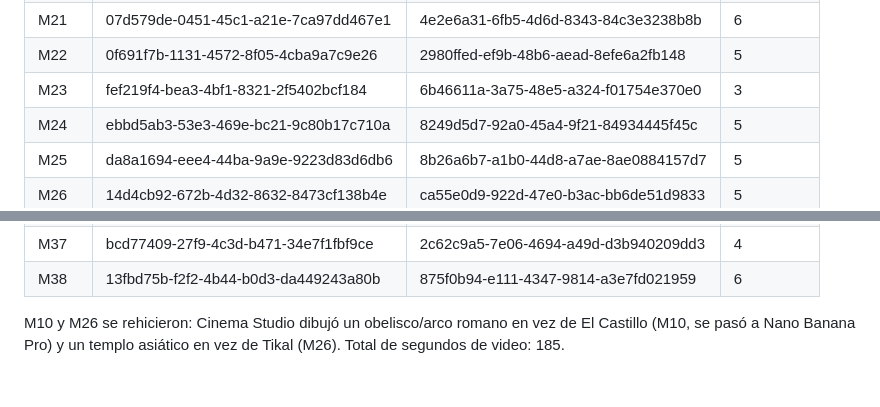
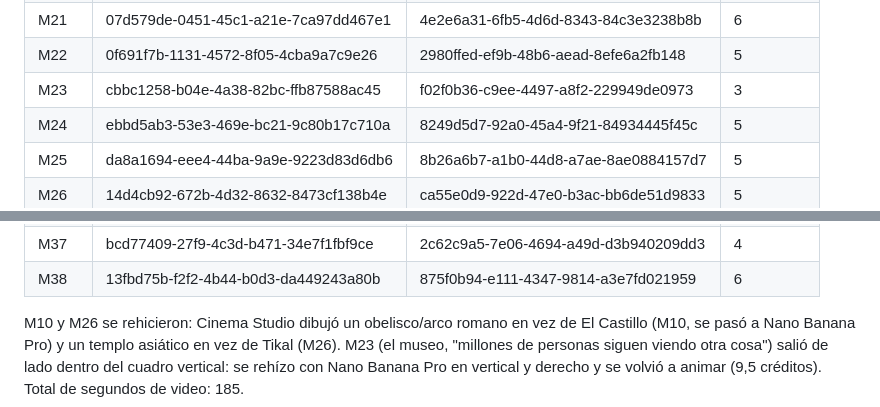
Before and after one commit to maxwer80/servicolsubsidio, a Markdown page: maya/manifiesto/generaciones.md, 2 parts joined by grey strips. Rendered like a GitHub page.

```diff
--- a/maya/manifiesto/generaciones.md
+++ b/maya/manifiesto/generaciones.md
@@ -28,7 +28,7 @@ Música: ElevenLabs Music v2 en Magnific, 205 s, instrumental: `w4cVoMr7EI`
 | M20 | 70c2883c-4645-43e4-961d-7012d174f914 | 4122a930-e2b9-4f67-b525-4a346826121f | 3 |
 | M21 | 07d579de-0451-45c1-a21e-7ca97dd467e1 | 4e2e6a31-6fb5-4d6d-8343-84c3e3238b8b | 6 |
 | M22 | 0f691f7b-1131-4572-8f05-4cba9a7c9e26 | 2980ffed-ef9b-48b6-aead-8efe6a2fb148 | 5 |
-| M23 | fef219f4-bea3-4bf1-8321-2f5402bcf184 | 6b46611a-3a75-48e5-a324-f01754e370e0 | 3 |
+| M23 | cbbc1258-b04e-4a38-82bc-ffb87588ac45 | f02f0b36-c9ee-4497-a8f2-229949de0973 | 3 |
 | M24 | ebbd5ab3-53e3-469e-bc21-9c80b17c710a | 8249d5d7-92a0-45a4-9f21-84934445f45c | 5 |
 | M25 | da8a1694-eee4-44ba-9a9e-9223d83d6db6 | 8b26a6b7-a1b0-44d8-a7ae-8ae0884157d7 | 5 |
 | M26 | 14d4cb92-672b-4d32-8632-8473cf138b4e | ca55e0d9-922d-47e0-b3ac-bb6de51d9833 | 5 |
@@ -45,5 +45,5 @@ Música: ElevenLabs Music v2 en Magnific, 205 s, instrumental: `w4cVoMr7EI`
 | M37 | bcd77409-27f9-4c3d-b471-34e7f1fbf9ce | 2c62c9a5-7e06-4694-a49d-d3b940209dd3 | 4 |
 | M38 | 13fbd75b-f2f2-4b44-b0d3-da449243a80b | 875f0b94-e111-4347-9814-a3e7fd021959 | 6 |
 
-M10 y M26 se rehicieron: Cinema Studio dibujó un obelisco/arco romano en vez de El Castillo (M10, se pasó a Nano Banana Pro) y un templo asiático en vez de Tikal (M26).
+M10 y M26 se rehicieron: Cinema Studio dibujó un obelisco/arco romano en vez de El Castillo (M10, se pasó a Nano Banana Pro) y un templo asiático en vez de Tikal (M26). M23 (el museo, "millones de personas siguen viendo otra cosa") salió de lado dentro del cuadro vertical: se rehízo con Nano Banana Pro en vertical y derecho y se volvió a animar (9,5 créditos).
 Total de segundos de video: 185.
```
Also changed, not shown: marca/PAGINA_FACEBOOK.md (+1 -1 lines), maya/README.md (+3 -2 lines).
